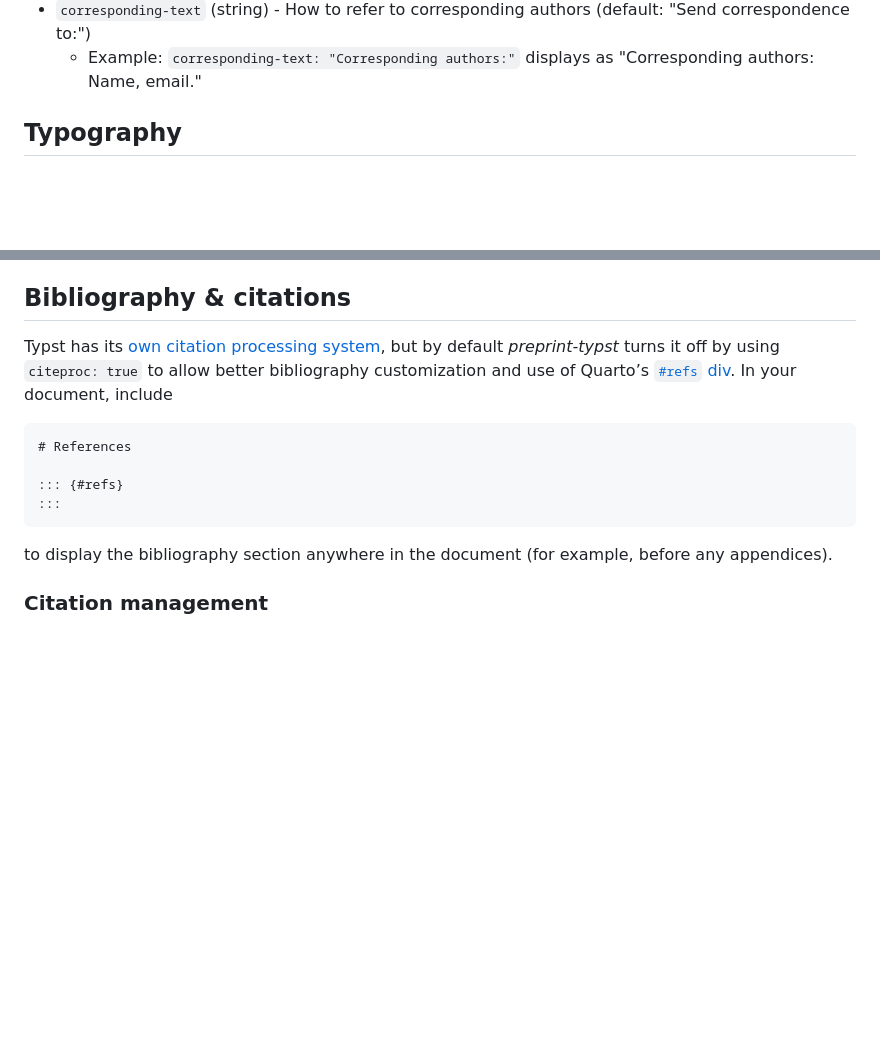
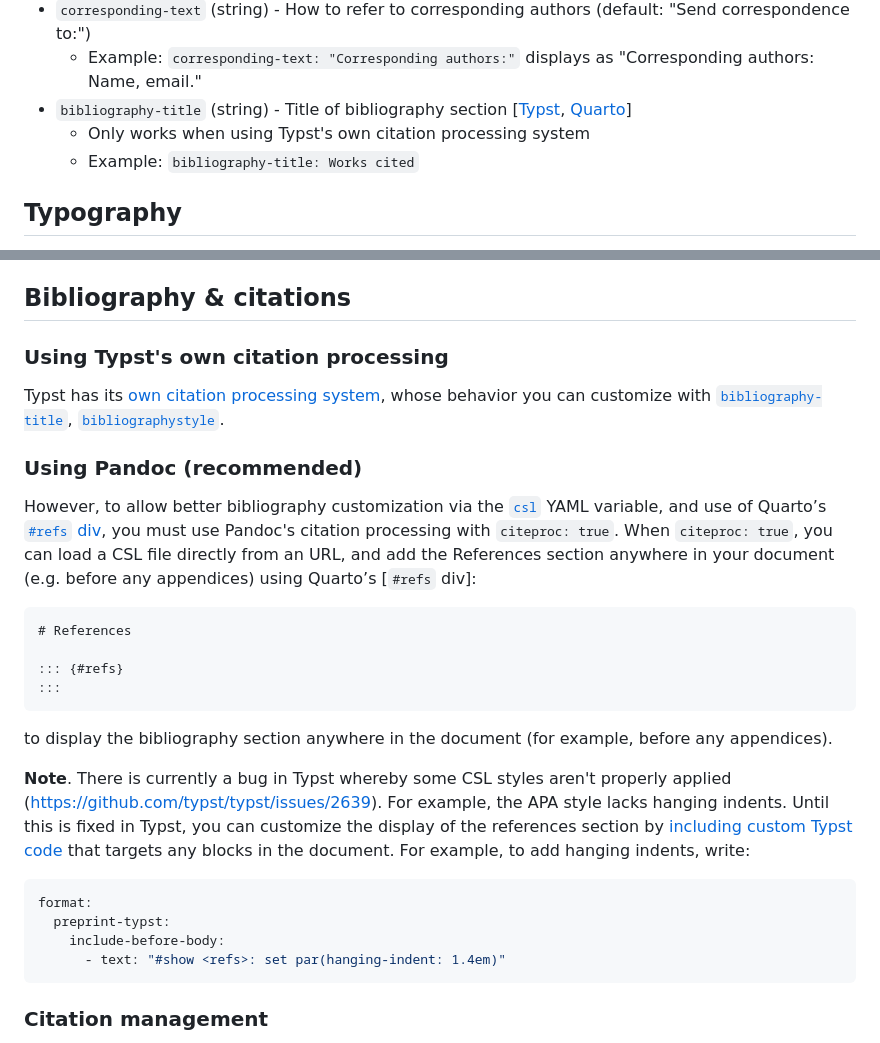
Before and after one commit to mvuorre/quarto-preprint, a Markdown page: README.md, 2 parts joined by grey strips. Drawn GitHub-style; blank space fills up the shorter version.

````diff
--- a/README.md
+++ b/README.md
@@ -81,6 +81,9 @@ Front matter variables can be shared across output formats (such as `toc` above)
   - Example: `functions: ["place"]`
 - `corresponding-text` (string) - How to refer to corresponding authors (default: "Send correspondence to:")
   - Example: `corresponding-text: "Corresponding authors:"` displays as "Corresponding authors: Name, email."
+- `bibliography-title` (string) - Title of bibliography section [[Typst](https://typst.app/docs/reference/model/bibliography/#parameters-title), [Quarto](https://quarto.org/docs/output-formats/typst.html#bibliography)]
+  - Only works when using Typst's own citation processing system
+  - Example: `bibliography-title: Works cited`
 
 ## Typography
 
@@ -114,7 +117,13 @@ Front matter variables can be shared across output formats (such as `toc` above)
 
 ## Bibliography & citations
 
-Typst has its [own citation processing system](https://quarto.org/docs/authoring/citations.html#typst), but by default *preprint-typst* turns it off by using `citeproc: true` to allow better bibliography customization and use of Quarto’s [`#refs` div](https://quarto.org/docs/authoring/citations.html#bibliography-generation). In your document, include
+### Using Typst's own citation processing
+
+Typst has its [own citation processing system](https://quarto.org/docs/authoring/citations.html#typst), whose behavior you can customize with [`bibliography-title`](https://typst.app/docs/reference/model/bibliography/#parameters-title), [`bibliographystyle`](https://typst.app/docs/reference/model/bibliography/#parameters-style).
+
+### Using Pandoc (recommended)
+
+However, to allow better bibliography customization via the [`csl`](https://quarto.org/docs/output-formats/typst.html#bibliography) YAML variable, and use of Quarto’s [`#refs` div](https://quarto.org/docs/authoring/citations.html#bibliography-generation), you must use Pandoc's citation processing with `citeproc: true`. When `citeproc: true`, you can load a CSL file directly from an URL, and add the References section anywhere in your document (e.g. before any appendices) using Quarto’s [`#refs` div]:
 
 ``` md
 # References
@@ -124,6 +133,15 @@ Typst has its [own citation processing system](https://quarto.org/docs/authoring
 ```
 
 to display the bibliography section anywhere in the document (for example, before any appendices).
+
+**Note**. There is currently a bug in Typst whereby some CSL styles aren't properly applied (<https://github.com/typst/typst/issues/2639>). For example, the APA style lacks hanging indents. Until this is fixed in Typst, you can customize the display of the references section by [including custom Typst code](https://quarto.org/docs/output-formats/typst.html#includes) that targets any <refs> blocks in the document. For example, to add hanging indents, write:
+
+```yaml
+format:
+  preprint-typst:
+    include-before-body:
+      - text: "#show <refs>: set par(hanging-indent: 1.4em)"
+```
 
 ### Citation management
 
````
Also changed, not shown: NEWS.md (+5 -0 lines), examples/example-jou.png, examples/example.png, 6 other files.
